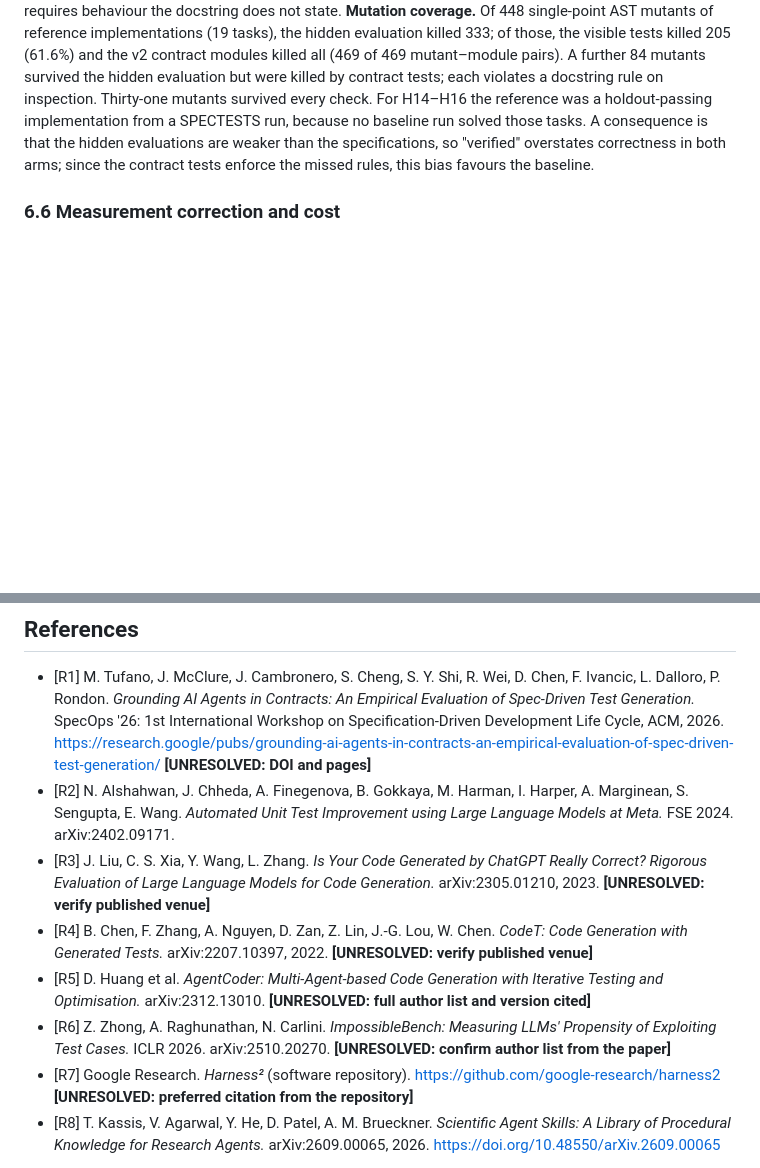
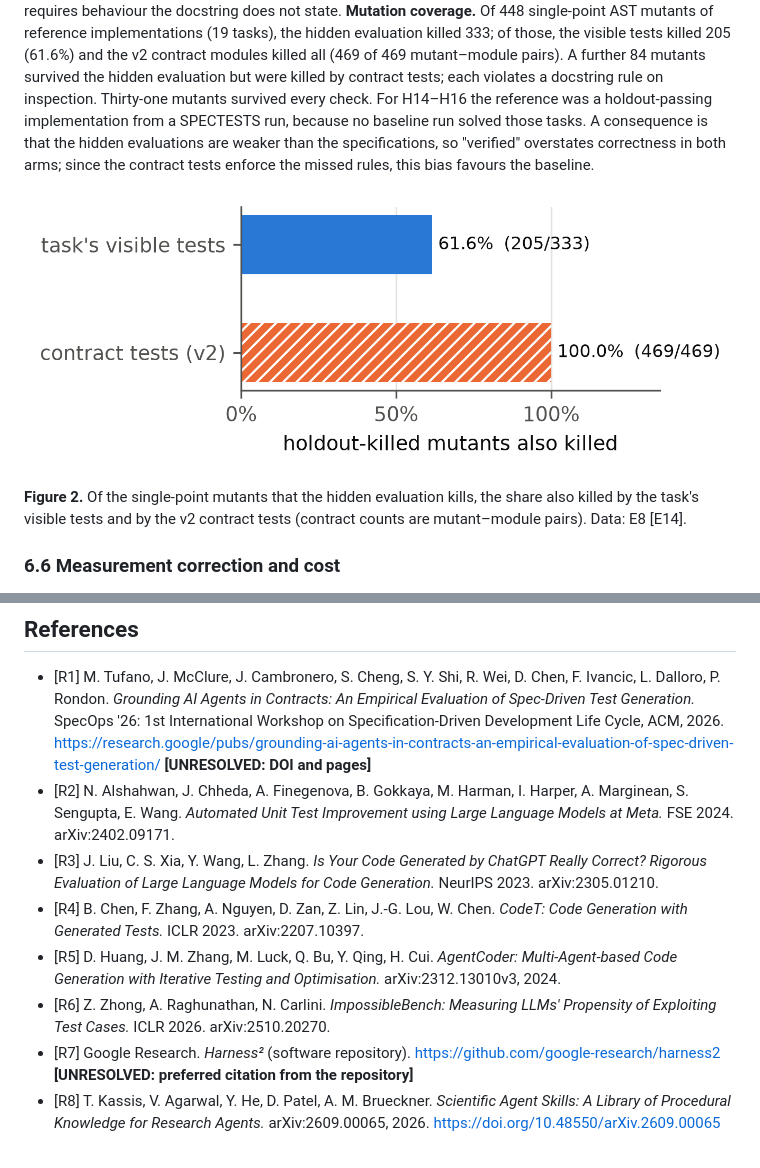
Before and after one commit to cyberdid/antigravity-codex-orchestrator, a Markdown page: docs/paper/manuscript.md, 2 parts joined by grey strips. Drawn GitHub-style; pictures changed too: docs/paper/figures/fig2_mutation.png (added); blank space fills up the shorter version.

```diff
--- a/docs/paper/manuscript.md
+++ b/docs/paper/manuscript.md
@@ -105,6 +113,10 @@ The gain is concentrated in seven tasks whose rules are stated only in docstring
 ### 6.5 Quality of the generated tests
 
 The generated tests were examined without the agent [E8]. **Over-constraint.** Forty-seven distinct implementations that passed both the visible tests and the hidden evaluation in runs *without* contract tests were reconstructed from recorded diffs (initial-state hashes checked) and run against the v2 contract modules: 6 of 91 implementation–module pairs failed, all on H4 (a negative weight must raise) and H9 (a `+` sign or a non-ASCII prerelease character must be rejected). In each case the docstring states the rule and the implementation violates it; the hidden evaluation does not test it. We found no contract test that requires behaviour the docstring does not state. **Mutation coverage.** Of 448 single-point AST mutants of reference implementations (19 tasks), the hidden evaluation killed 333; of those, the visible tests killed 205 (61.6%) and the v2 contract modules killed all (469 of 469 mutant–module pairs). A further 84 mutants survived the hidden evaluation but were killed by contract tests; each violates a docstring rule on inspection. Thirty-one mutants survived every check. For H14–H16 the reference was a holdout-passing implementation from a SPECTESTS run, because no baseline run solved those tasks. A consequence is that the hidden evaluations are weaker than the specifications, so "verified" overstates correctness in both arms; since the contract tests enforce the missed rules, this bias favours the baseline.
+
+![Figure 2](figures/fig2_mutation.png)
+
+**Figure 2.** Of the single-point mutants that the hidden evaluation kills, the share also killed by the task's visible tests and by the v2 contract tests (contract counts are mutant–module pairs). Data: E8 [E14].
 
 ### 6.6 Measurement correction and cost
 
@@ -156,9 +168,9 @@ The planned confirmatory campaign (`docs/PAPER_I_PLAN.md`) addresses the main th
 
 - [R1] M. Tufano, J. McClure, J. Cambronero, S. Cheng, S. Y. Shi, R. Wei, D. Chen, F. Ivancic, L. Dalloro, P. Rondon. *Grounding AI Agents in Contracts: An Empirical Evaluation of Spec-Driven Test Generation.* SpecOps '26: 1st International Workshop on Specification-Driven Development Life Cycle, ACM, 2026. https://research.google/pubs/grounding-ai-agents-in-contracts-an-empirical-evaluation-of-spec-driven-test-generation/ **[UNRESOLVED: DOI and pages]**
 - [R2] N. Alshahwan, J. Chheda, A. Finegenova, B. Gokkaya, M. Harman, I. Harper, A. Marginean, S. Sengupta, E. Wang. *Automated Unit Test Improvement using Large Language Models at Meta.* FSE 2024. arXiv:2402.09171.
-- [R3] J. Liu, C. S. Xia, Y. Wang, L. Zhang. *Is Your Code Generated by ChatGPT Really Correct? Rigorous Evaluation of Large Language Models for Code Generation.* arXiv:2305.01210, 2023. **[UNRESOLVED: verify published venue]**
-- [R4] B. Chen, F. Zhang, A. Nguyen, D. Zan, Z. Lin, J.-G. Lou, W. Chen. *CodeT: Code Generation with Generated Tests.* arXiv:2207.10397, 2022. **[UNRESOLVED: verify published venue]**
-- [R5] D. Huang et al. *AgentCoder: Multi-Agent-based Code Generation with Iterative Testing and Optimisation.* arXiv:2312.13010. **[UNRESOLVED: full author list and version cited]**
-- [R6] Z. Zhong, A. Raghunathan, N. Carlini. *ImpossibleBench: Measuring LLMs' Propensity of Exploiting Test Cases.* ICLR 2026. arXiv:2510.20270. **[UNRESOLVED: confirm author list from the paper]**
+- [R3] J. Liu, C. S. Xia, Y. Wang, L. Zhang. *Is Your Code Generated by ChatGPT Really Correct? Rigorous Evaluation of Large Language Models for Code Generation.* NeurIPS 2023. arXiv:2305.01210.
+- [R4] B. Chen, F. Zhang, A. Nguyen, D. Zan, Z. Lin, J.-G. Lou, W. Chen. *CodeT: Code Generation with Generated Tests.* ICLR 2023. arXiv:2207.10397.
+- [R5] D. Huang, J. M. Zhang, M. Luck, Q. Bu, Y. Qing, H. Cui. *AgentCoder: Multi-Agent-based Code Generation with Iterative Testing and Optimisation.* arXiv:2312.13010v3, 2024.
+- [R6] Z. Zhong, A. Raghunathan, N. Carlini. *ImpossibleBench: Measuring LLMs' Propensity of Exploiting Test Cases.* ICLR 2026. arXiv:2510.20270.
 - [R7] Google Research. *Harness²* (software repository). https://github.com/google-research/harness2 **[UNRESOLVED: preferred citation from the repository]**
 - [R8] T. Kassis, V. Agarwal, Y. He, D. Patel, A. M. Brueckner. *Scientific Agent Skills: A Library of Procedural Knowledge for Research Agents.* arXiv:2609.00065, 2026. https://doi.org/10.48550/arXiv.2609.00065
```
Also changed, not shown: other parts of docs/paper/manuscript.md (+8 -0 lines), docs/paper/sources.md (+5 -4 lines), docs/paper/figures/fig1_per_task.png (added), docs/paper/figures/fig3_silent.png (added), 4 other files.
